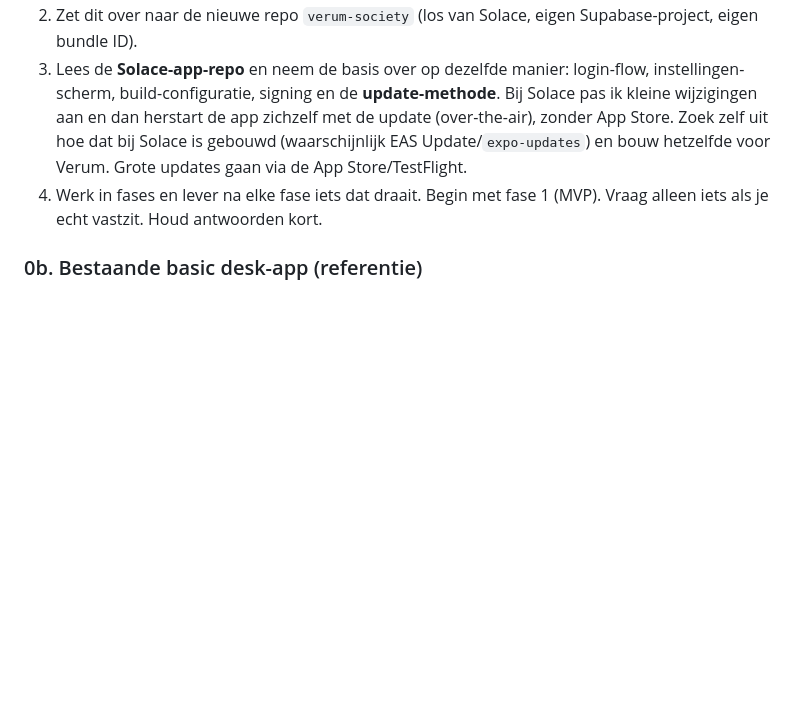
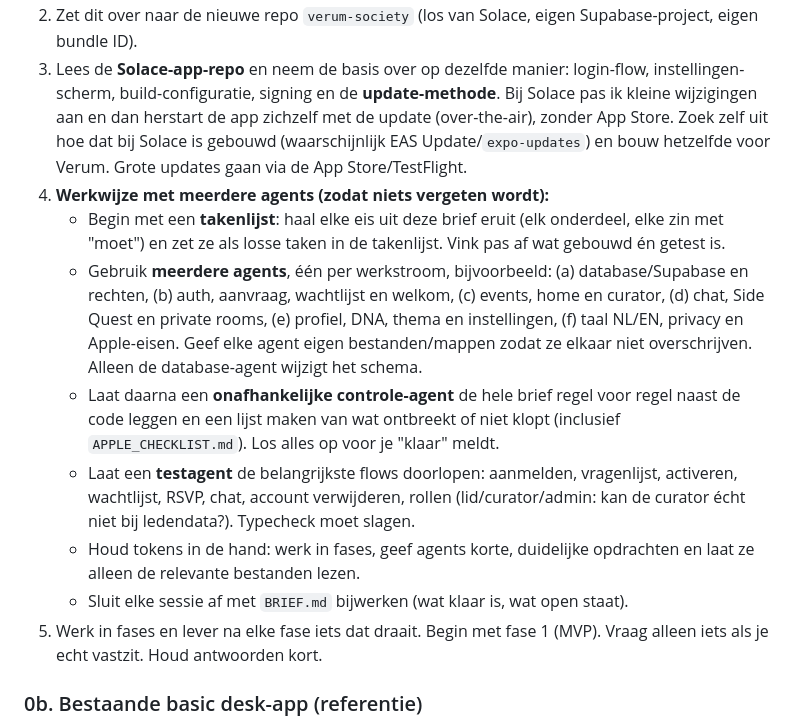
Before and after one commit to kluivervs-beep/solace-executive-website-, a Markdown page: verum-society/BRIEF.md, the part around the change. GitHub-like rendering; blank space fills up the shorter version.

Commit message:
Brief: multi-agent workflow with task list and review/test agents
Co-Authored-By: Claude Sonnet 5.5 <noreply@anthropic.com>
Claude-Session: https://claude.ai/code/session_01TcQysY7SmbPzS4CwiNqnXa

```diff
--- a/verum-society/BRIEF.md
+++ b/verum-society/BRIEF.md
@@ -12,7 +12,14 @@ Je bouwt **Verum Society**: een besloten members club-app voor iOS (App Store).
 1. Lees `verum-society/HANDOFF.md` en `verum-society/mobile/README.md` op branch `claude/verum-society-app`. Daar staat al een werkende Expo/React Native-app (home met events + RSVP, vragenlijst, ledenactivatie, realtime chat, beheerpaneel, account verwijderen, berichten melden) met Supabase-schema in `verum-society/supabase/schema.sql`.
 2. Zet dit over naar de nieuwe repo `verum-society` (los van Solace, eigen Supabase-project, eigen bundle ID).
 3. Lees de **Solace-app-repo** en neem de basis over op dezelfde manier: login-flow, instellingen-scherm, build-configuratie, signing en de **update-methode**. Bij Solace pas ik kleine wijzigingen aan en dan herstart de app zichzelf met de update (over-the-air), zonder App Store. Zoek zelf uit hoe dat bij Solace is gebouwd (waarschijnlijk EAS Update/`expo-updates`) en bouw hetzelfde voor Verum. Grote updates gaan via de App Store/TestFlight.
-4. Werk in fases en lever na elke fase iets dat draait. Begin met fase 1 (MVP). Vraag alleen iets als je echt vastzit. Houd antwoorden kort.
+4. **Werkwijze met meerdere agents (zodat niets vergeten wordt):**
+   - Begin met een **takenlijst**: haal elke eis uit deze brief eruit (elk onderdeel, elke zin met "moet") en zet ze als losse taken in de takenlijst. Vink pas af wat gebouwd én getest is.
+   - Gebruik **meerdere agents**, één per werkstroom, bijvoorbeeld: (a) database/Supabase en rechten, (b) auth, aanvraag, wachtlijst en welkom, (c) events, home en curator, (d) chat, Side Quest en private rooms, (e) profiel, DNA, thema en instellingen, (f) taal NL/EN, privacy en Apple-eisen. Geef elke agent eigen bestanden/mappen zodat ze elkaar niet overschrijven. Alleen de database-agent wijzigt het schema.
+   - Laat daarna een **onafhankelijke controle-agent** de hele brief regel voor regel naast de code leggen en een lijst maken van wat ontbreekt of niet klopt (inclusief `APPLE_CHECKLIST.md`). Los alles op voor je "klaar" meldt.
+   - Laat een **testagent** de belangrijkste flows doorlopen: aanmelden, vragenlijst, activeren, wachtlijst, RSVP, chat, account verwijderen, rollen (lid/curator/admin: kan de curator écht niet bij ledendata?). Typecheck moet slagen.
+   - Houd tokens in de hand: werk in fases, geef agents korte, duidelijke opdrachten en laat ze alleen de relevante bestanden lezen.
+   - Sluit elke sessie af met `BRIEF.md` bijwerken (wat klaar is, wat open staat).
+5. Werk in fases en lever na elke fase iets dat draait. Begin met fase 1 (MVP). Vraag alleen iets als je echt vastzit. Houd antwoorden kort.
 
 ### 0b. Bestaande basic desk-app (referentie)
 Onze huidige, basic webversie staat op https://verumsociety.vercel.app/#/home (saai en niet smooth, maar sommige onderdelen horen wel in de echte app). **Bekijk die eerst** (als je er niet bij kan: laat het me weten, ik plak screenshots of tekst). Haal de belangrijkste functies, schermen en teksten eruit, neem over wat werkt, en maak het strakker en soepeler. Overlap met deze brief: volg deze brief, tenzij de desk-app iets heeft dat hier ontbreekt.
```
